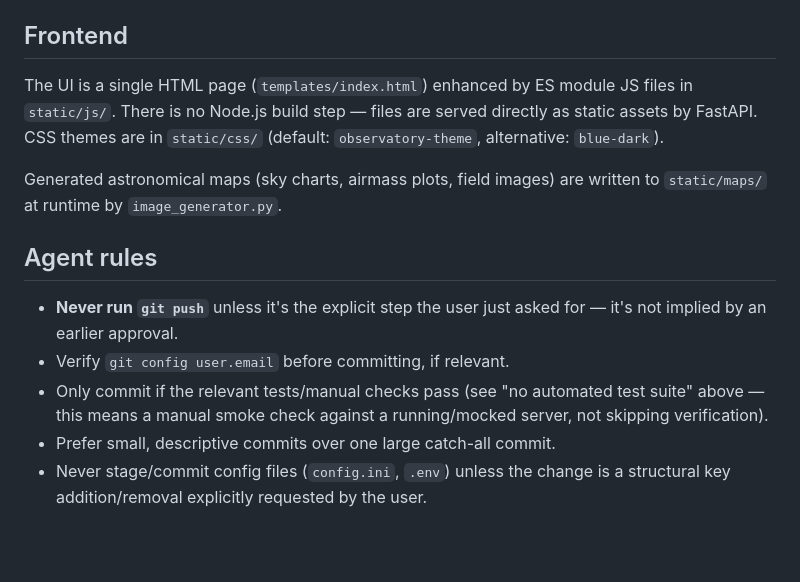
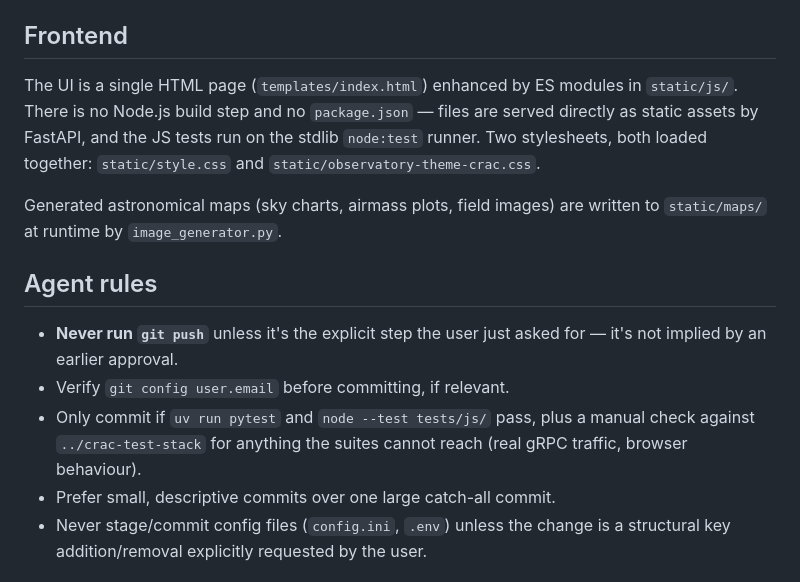
Before and after one commit to ara-astronomia/crac-cloud, a Markdown page: AGENTS.md, the part around one of its changes. Rendered like a GitHub page; blank space fills up the shorter version.

```diff
--- a/AGENTS.md
+++ b/AGENTS.md
@@ -61,7 +75,7 @@ Stubs are generated from the custom `crac-protobuf` package (GitHub dependency p
 
 ## Frontend
 
-The UI is a single HTML page (`templates/index.html`) enhanced by ES module JS files in `static/js/`. There is no Node.js build step — files are served directly as static assets by FastAPI. CSS themes are in `static/css/` (default: `observatory-theme`, alternative: `blue-dark`).
+The UI is a single HTML page (`templates/index.html`) enhanced by ES modules in `static/js/`. There is no Node.js build step and no `package.json` — files are served directly as static assets by FastAPI, and the JS tests run on the stdlib `node:test` runner. Two stylesheets, both loaded together: `static/style.css` and `static/observatory-theme-crac.css`.
 
 Generated astronomical maps (sky charts, airmass plots, field images) are written to `static/maps/` at runtime by `image_generator.py`.
 
@@ -69,7 +83,7 @@ Generated astronomical maps (sky charts, airmass plots, field images) are writte
 
 - **Never run `git push`** unless it's the explicit step the user just asked for — it's not implied by an earlier approval.
 - Verify `git config user.email` before committing, if relevant.
-- Only commit if the relevant tests/manual checks pass (see "no automated test suite" above — this means a manual smoke check against a running/mocked server, not skipping verification).
+- Only commit if `uv run pytest` and `node --test tests/js/` pass, plus a manual check against `../crac-test-stack` for anything the suites cannot reach (real gRPC traffic, browser behaviour).
 - Prefer small, descriptive commits over one large catch-all commit.
 - Never stage/commit config files (`config.ini`, `.env`) unless the change is a structural key addition/removal explicitly requested by the user.
 
```
Also changed, not shown: other parts of AGENTS.md (+34 -20 lines).
